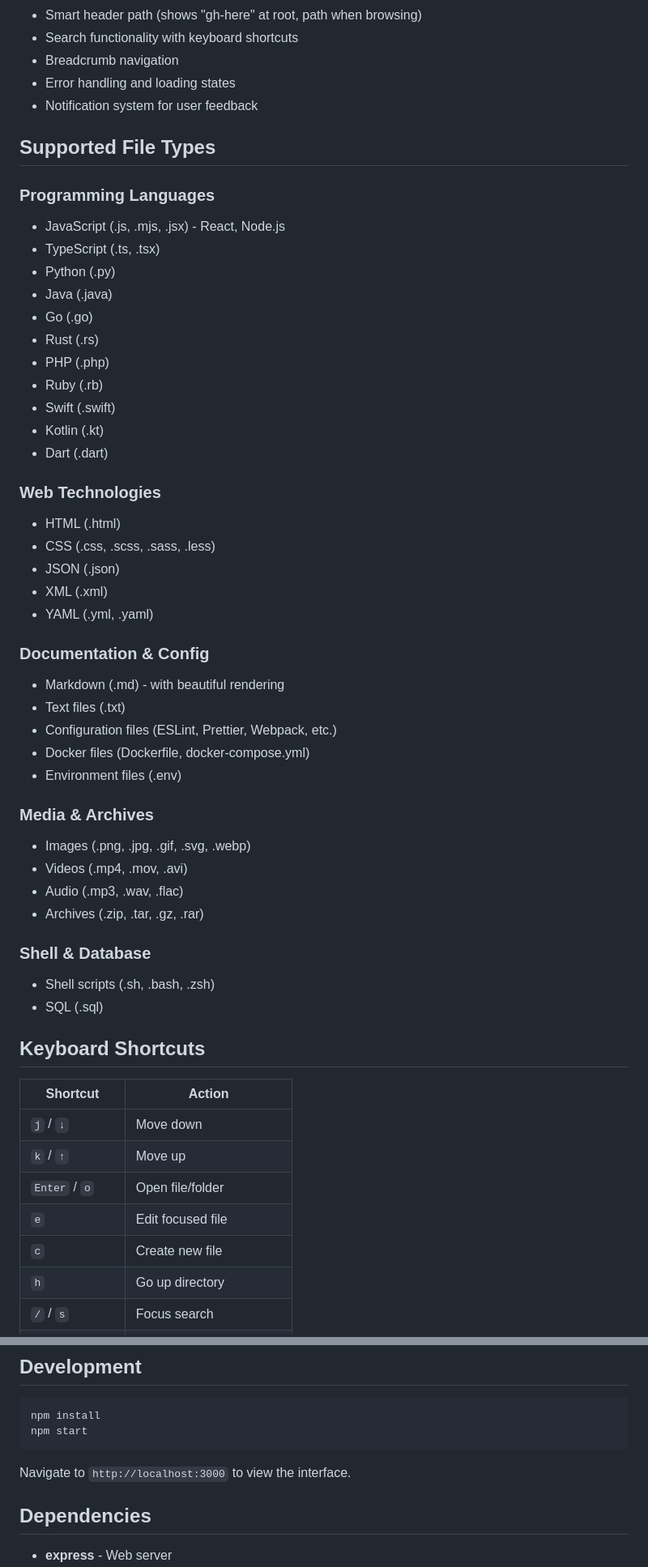
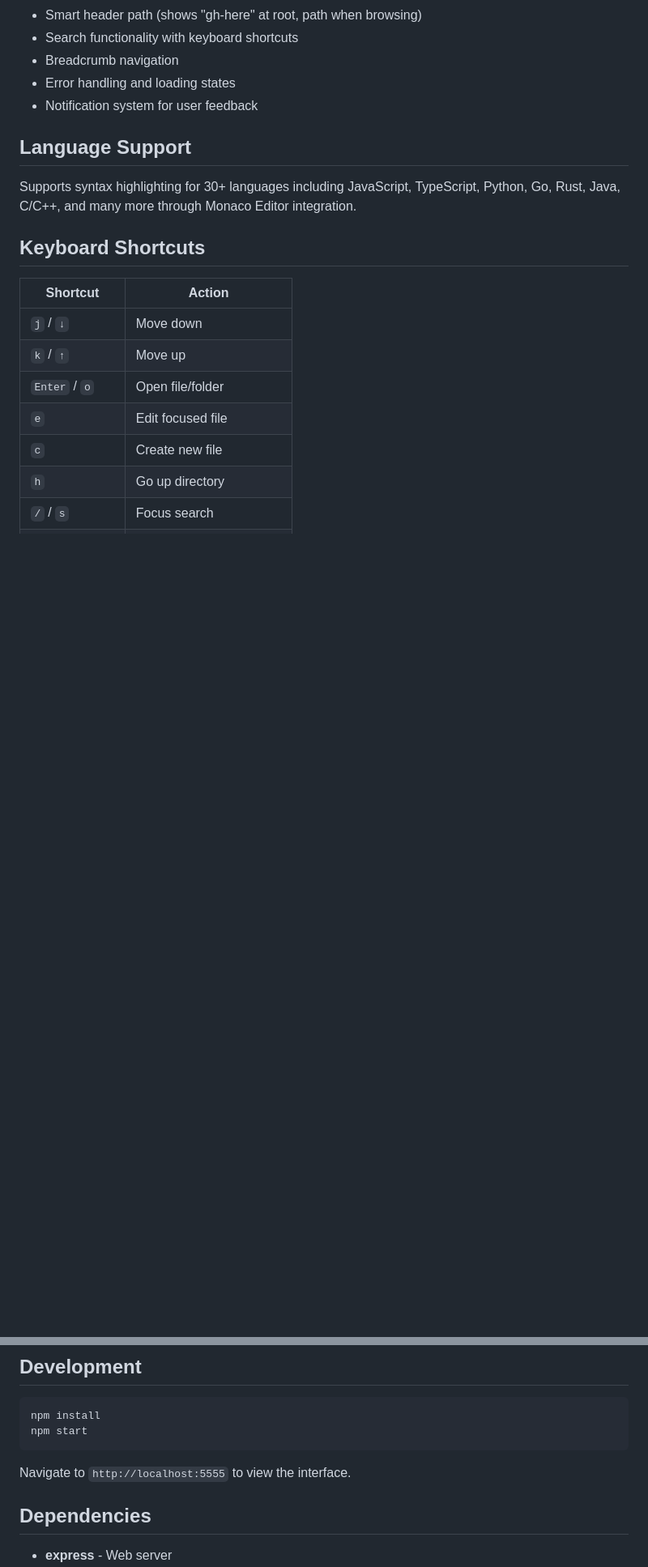
Before and after one commit to corywilkerson/gh-here, a Markdown page: README.md, 2 parts joined by grey strips. Shown at 81% size. Drawn GitHub-style; blank space fills up the shorter version.

Commit message:
Update README.md with latest features and accurate information
- Update port examples to show --port option and 5555 default
- Highlight Monaco Editor integration with VS Code-quality features
- Correct language count from 25+ to 30+ based on actual implementation
- Simplify supported file types section to concise language summary
- Update development section with correct localhost port

🤖 Generated with [Claude Code](https://claude.ai/code)

Co-Authored-By: Claude <noreply@anthropic.com>

````diff
--- a/README.md
+++ b/README.md
@@ -86,44 +88,9 @@ The app will automatically find an available port starting from 3000 and serve y
 - Error handling and loading states
 - Notification system for user feedback
 
-## Supported File Types
+## Language Support
 
-### Programming Languages
-- JavaScript (.js, .mjs, .jsx) - React, Node.js
-- TypeScript (.ts, .tsx)
-- Python (.py)
-- Java (.java)
-- Go (.go)
-- Rust (.rs)
-- PHP (.php)
-- Ruby (.rb)
-- Swift (.swift)
-- Kotlin (.kt)
-- Dart (.dart)
-
-### Web Technologies
-- HTML (.html)
-- CSS (.css, .scss, .sass, .less)
-- JSON (.json)
-- XML (.xml)
-- YAML (.yml, .yaml)
-
-### Documentation & Config
-- Markdown (.md) - with beautiful rendering
-- Text files (.txt)
-- Configuration files (ESLint, Prettier, Webpack, etc.)
-- Docker files (Dockerfile, docker-compose.yml)
-- Environment files (.env)
-
-### Media & Archives
-- Images (.png, .jpg, .gif, .svg, .webp)
-- Videos (.mp4, .mov, .avi)
-- Audio (.mp3, .wav, .flac)
-- Archives (.zip, .tar, .gz, .rar)
-
-### Shell & Database
-- Shell scripts (.sh, .bash, .zsh)
-- SQL (.sql)
+Supports syntax highlighting for 30+ languages including JavaScript, TypeScript, Python, Go, Rust, Java, C/C++, and many more through Monaco Editor integration.
 
 ## Keyboard Shortcuts
 
@@ -161,7 +128,7 @@ npm install
 npm start
 ```
 
-Navigate to `http://localhost:3000` to view the interface.
+Navigate to `http://localhost:5555` to view the interface.
 
 ## Dependencies
 
````
Also changed, not shown: other parts of README.md (+7 -5 lines).
